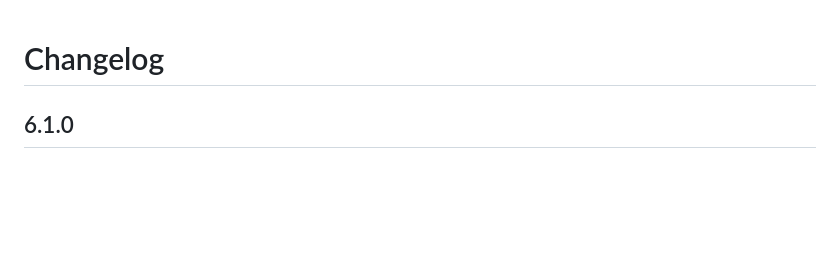
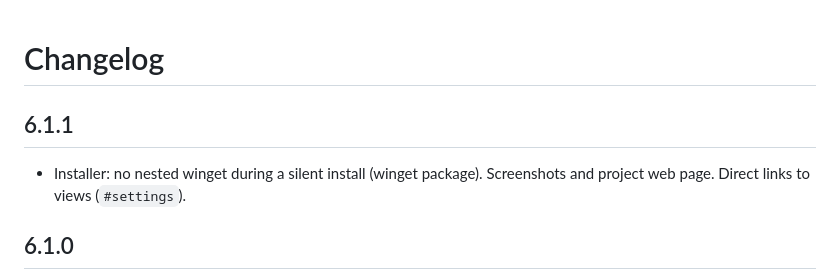
Before and after one commit to BixSopy/VidCompare, a Markdown page: CHANGELOG.md, the part around the change. GitHub-like rendering; blank space fills up the shorter version.

Commit message:
Captures d'écran, page web du projet, installeur compatible winget, version 6.1.1
Co-Authored-By: Claude Sonnet 5.5 <noreply@anthropic.com>

```diff
--- a/CHANGELOG.md
+++ b/CHANGELOG.md
@@ -1,4 +1,7 @@
 # Changelog
+
+## 6.1.1
+- Installer: no nested winget during a silent install (winget package). Screenshots and project web page. Direct links to views (`#settings`).
 
 ## 6.1.0
 - Update check: banner when a newer release exists on GitHub. Once a day at launch, or on demand in Settings > Updates. Can be turned off.
```
Also changed, not shown: README.fr.md (+2 -0 lines), README.md (+2 -0 lines), docs/img/compare-ar.png (added), docs/img/compare-en.png (added), docs/img/settings-en.png (added), 6 other files.
